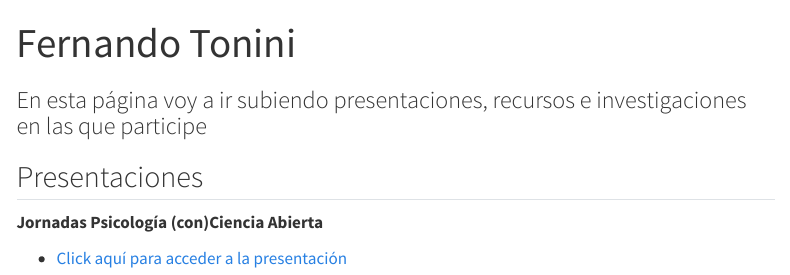
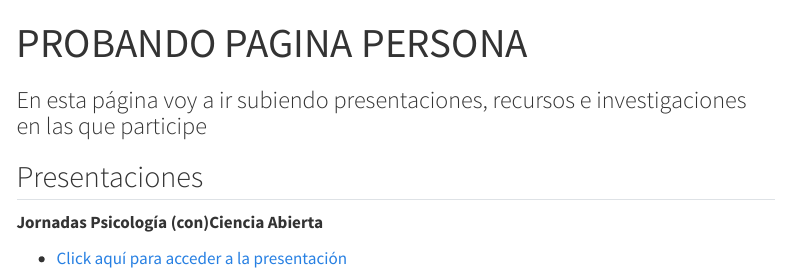
Before and after one commit to toninif/toninif.github.io, a Quarto document (index.qmd): the page in a window 1100 px wide, from its top. Rendered offline with R 4.5, knitr and Pandoc in place of Quarto, with nearby package versions; menus at the side of the page are left out.

Commit message:
probando cambios
mmmm

```diff
--- a/index.qmd
+++ b/index.qmd
@@ -1,5 +1,5 @@
 ---
-title: "Fernando Tonini"
+title: "PROBANDO PAGINA PERSONA"
 subtitle: "En esta página voy a ir subiendo presentaciones, recursos e investigaciones en las que participe"
 ---
 
```
